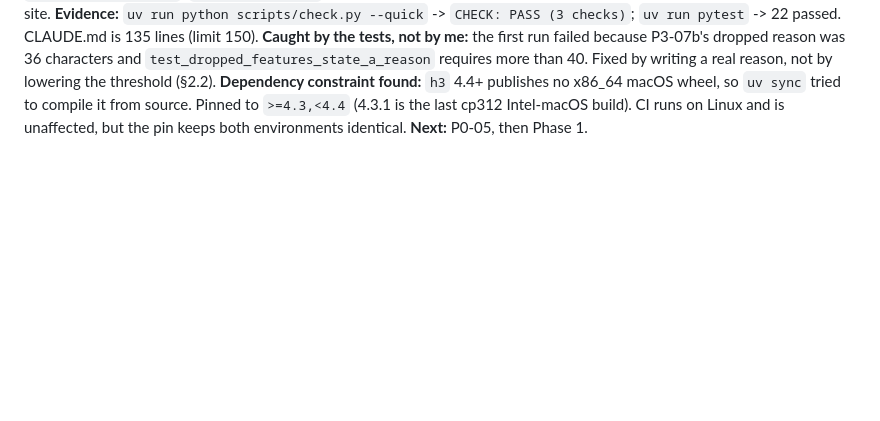
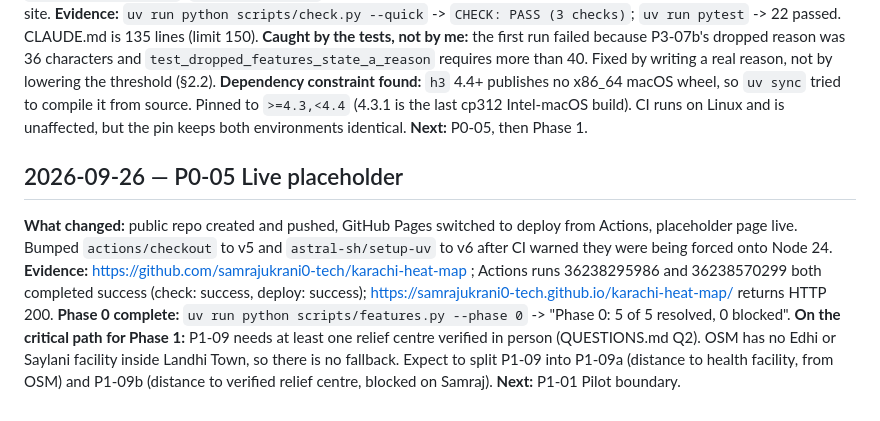
Before and after one commit to samrajukrani0-tech/karachi-heat-map, a Markdown page: PROGRESS.md, the part around the change. Rendered like a GitHub page; blank space fills up the shorter version.

Commit message:
docs(P0-05): log the live placeholder and the Phase 1 critical path
Co-Authored-By: Claude Opus 5 <noreply@anthropic.com>

```diff
--- a/PROGRESS.md
+++ b/PROGRESS.md
@@ -51,3 +51,18 @@ tried to compile it from source. Pinned to `>=4.3,<4.4` (4.3.1 is the last cp312
 Intel-macOS build). CI runs on Linux and is unaffected, but the pin keeps both
 environments identical.
 **Next:** P0-05, then Phase 1.
+
+## 2026-09-26 — P0-05 Live placeholder
+**What changed:** public repo created and pushed, GitHub Pages switched to deploy from
+Actions, placeholder page live. Bumped `actions/checkout` to v5 and `astral-sh/setup-uv`
+to v6 after CI warned they were being forced onto Node 24.
+**Evidence:** https://github.com/samrajukrani0-tech/karachi-heat-map ; Actions runs
+36238295986 and 36238570299 both completed success (check: success, deploy: success);
+https://samrajukrani0-tech.github.io/karachi-heat-map/ returns HTTP 200.
+**Phase 0 complete:** `uv run python scripts/features.py --phase 0` -> "Phase 0: 5 of 5
+resolved, 0 blocked".
+**On the critical path for Phase 1:** P1-09 needs at least one relief centre verified in
+person (QUESTIONS.md Q2). OSM has no Edhi or Saylani facility inside Landhi Town, so
+there is no fallback. Expect to split P1-09 into P1-09a (distance to health facility,
+from OSM) and P1-09b (distance to verified relief centre, blocked on Samraj).
+**Next:** P1-01 Pilot boundary.
```
